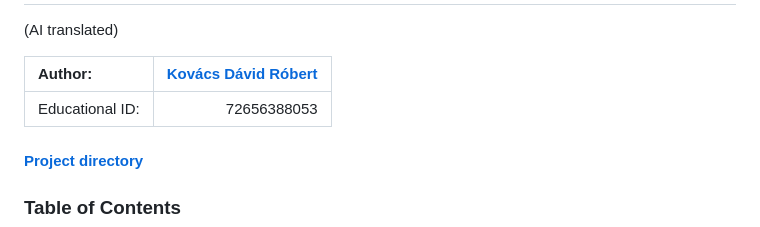
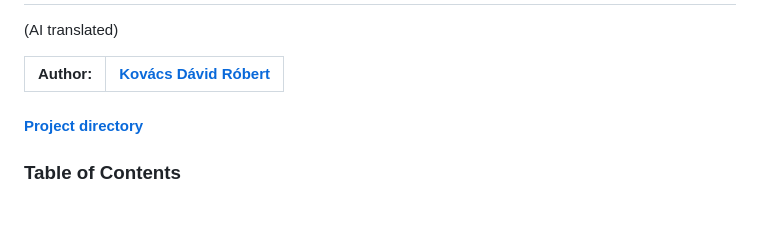
Before and after one commit to kovacsdavidrobert/WUI, a Markdown page: doc/wui_doc_en.md, the part around the change. Rendered like a GitHub page.

```diff
--- a/doc/wui_doc_en.md
+++ b/doc/wui_doc_en.md
@@ -5,7 +5,6 @@ WUI Program Documentation
 
 |Author:            |[Kovács Dávid Róbert](https://kdr.hu/cv) |
 |:----------------- |----------------------------------------:|
-|Educational ID:    |                              72656388053|
 
 #### [Project directory](https://server.kdr.hu/cloud/browse.php?dir=Nyilv%C3%A1nos/oowui/)
 
```
